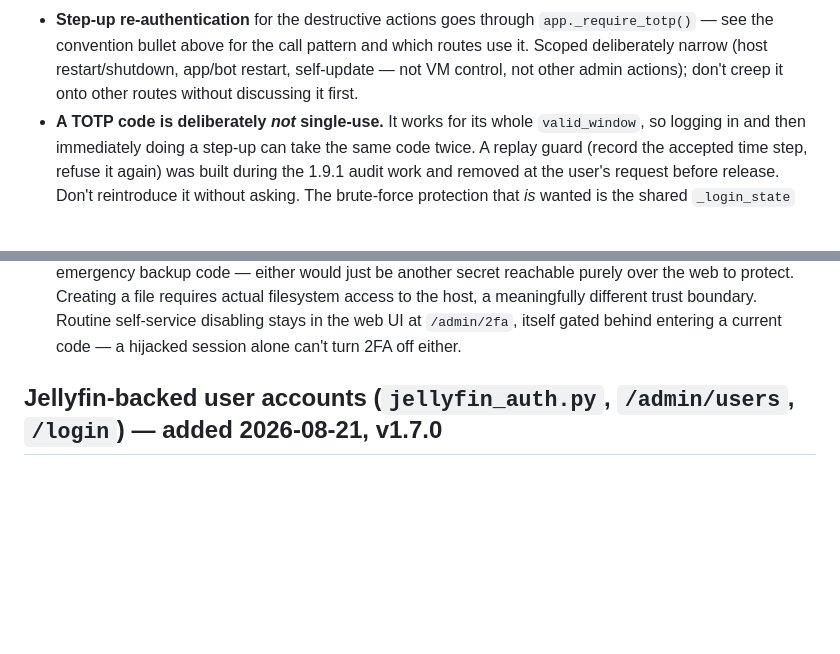
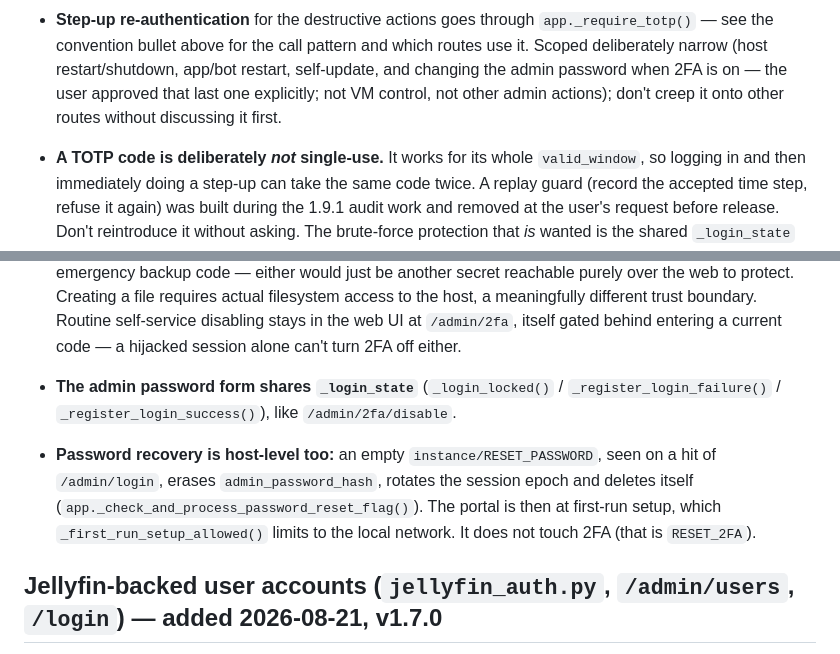
Before and after one commit to Adam4125-officiel/Status-Portal, a Markdown page: docs/claude/auth-and-accounts.md, 2 parts joined by grey strips. Rendered like a GitHub page; blank space fills up the shorter version.

Commit message:
Document password-change throttling and RESET_PASSWORD
Co-Authored-By: Claude Sonnet 5.5 <noreply@anthropic.com>

```diff
--- a/docs/claude/auth-and-accounts.md
+++ b/docs/claude/auth-and-accounts.md
@@ -29,7 +29,8 @@
 - **Step-up re-authentication** for the destructive actions goes through
   `app._require_totp()` — see the convention bullet above for the call pattern and
   which routes use it. Scoped deliberately narrow (host restart/shutdown, app/bot
-  restart, self-update — not VM control, not other admin actions); don't creep it onto
+  restart, self-update, and changing the admin password when 2FA is on — the user
+  approved that last one explicitly; not VM control, not other admin actions); don't creep it onto
   other routes without discussing it first.
 - **A TOTP code is deliberately *not* single-use.** It works for its whole
   `valid_window`, so logging in and then immediately doing a step-up can take the same
@@ -54,6 +55,14 @@
   meaningfully different trust boundary. Routine self-service disabling stays in the
   web UI at `/admin/2fa`, itself gated behind entering a current code — a hijacked
   session alone can't turn 2FA off either.
+
+- **The admin password form shares `_login_state`** (`_login_locked()` /
+  `_register_login_failure()` / `_register_login_success()`), like `/admin/2fa/disable`.
+- **Password recovery is host-level too:** an empty `instance/RESET_PASSWORD`, seen on a
+  hit of `/admin/login`, erases `admin_password_hash`, rotates the session epoch and
+  deletes itself (`app._check_and_process_password_reset_flag()`). The portal is then at
+  first-run setup, which `_first_run_setup_allowed()` limits to the local network. It
+  does not touch 2FA (that is `RESET_2FA`).
 
 ## Jellyfin-backed user accounts (`jellyfin_auth.py`, `/admin/users`, `/login`) — added 2026-08-21, v1.7.0
 
```
Also changed, not shown: docs/HISTORY.md (+9 -0 lines), docs/claude/conventions.md (+3 -2 lines).
